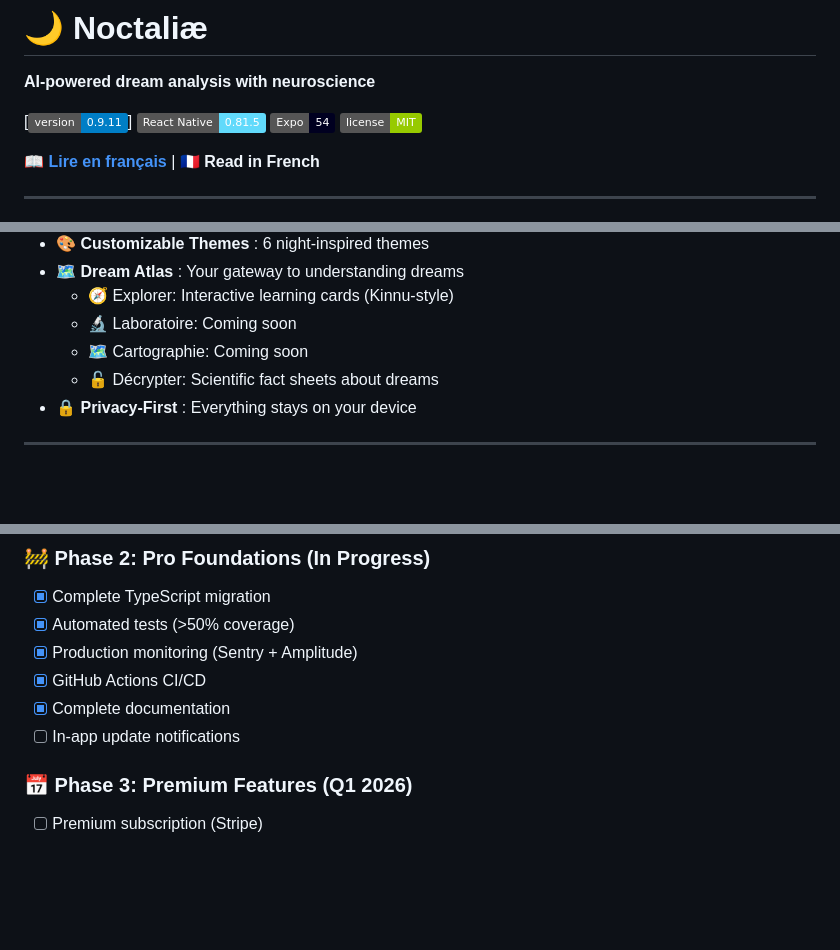
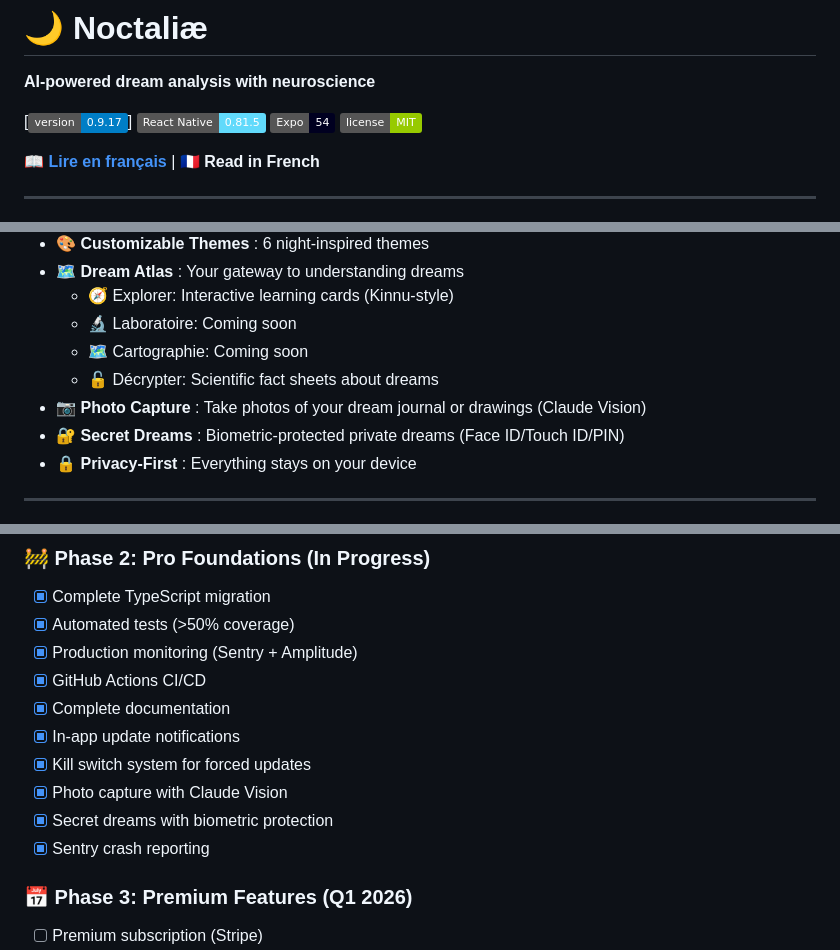
Before and after one commit to tm-ai0/noctaliae-mobile, a Markdown page: README.md, 3 parts joined by grey strips. Rendered like a GitHub page; badges without logos; blank space fills up the shorter version.

Commit message:
Update version and add new features to README

```diff
--- a/README.md
+++ b/README.md
@@ -2,7 +2,7 @@
 
 **AI-powered dream analysis with neuroscience**
 
-[![Version](https://img.shields.io/badge/version-0.9.11-blue)]
+[![Version](https://img.shields.io/badge/version-0.9.17-blue)]
 [![React Native](https://img.shields.io/badge/React%20Native-0.81.5-61dafb)](https://reactnative.dev/)
 [![Expo](https://img.shields.io/badge/Expo-54-000020)](https://expo.dev/)
 [![License](https://img.shields.io/badge/license-MIT-green)](./LICENSE)
@@ -28,6 +28,8 @@ A React Native (Expo) mobile app for scientific dream analysis, based on the neu
   - 🔬 Laboratoire: Coming soon
   - 🗺️ Cartographie: Coming soon
   - 🔓 Décrypter: Scientific fact sheets about dreams
+- 📷 **Photo Capture** : Take photos of your dream journal or drawings (Claude Vision)
+- 🔐 **Secret Dreams** : Biometric-protected private dreams (Face ID/Touch ID/PIN)
 - 🔒 **Privacy-First** : Everything stays on your device
 
 ---
@@ -209,7 +211,11 @@ All themes include Noctaliæ brand colors:
 - [x] Production monitoring (Sentry + Amplitude)
 - [x] GitHub Actions CI/CD
 - [x] Complete documentation
-- [ ] In-app update notifications
+- [x] In-app update notifications
+- [x] Kill switch system for forced updates
+- [x] Photo capture with Claude Vision
+- [x] Secret dreams with biometric protection
+- [x] Sentry crash reporting
 
 ### 📅 Phase 3: Premium Features (Q1 2026)
 - [ ] Premium subscription (Stripe)
```
Also changed, not shown: other parts of README.md (+1 -1 lines).
